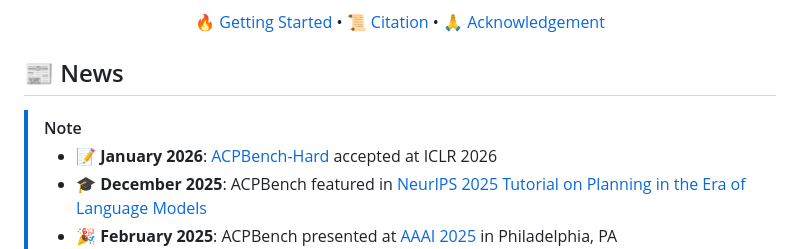
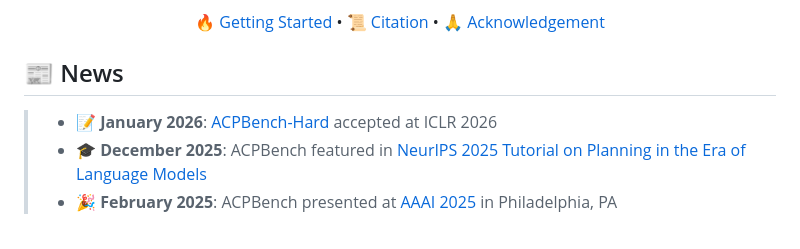
Before and after one commit to IBM/ACPBench, a Markdown page: README.md, the part around the change. Drawn GitHub-style.

Commit message:
Remove note and update news section formatting

```diff
--- a/README.md
+++ b/README.md
@@ -13,8 +13,7 @@
 
 ## 📰 News
 
-> [!NOTE]
->
+
 > - **📝 January 2026**: [ACPBench-Hard](https://openreview.net/forum?id=WIXohR7mEo) accepted at ICLR 2026
 > - **🎓 December 2025**: ACPBench featured in [NeurIPS 2025 Tutorial on Planning in the Era of Language Models](https://slideslive.com/embed/presentation/39053057?&embed_parent_url=https%3A%2F%2Fneurips.cc%2Fvirtual%2F2025%2Floc%2Fsan-diego%2F130335&embed_origin=https%3A%2F%2Fneurips.cc&embed_container_id=presentation-embed-39053057)
 > - **🎉 February 2025**: ACPBench presented at [AAAI 2025](https://youtu.be/zlIOeYlo52M) in Philadelphia, PA
```
